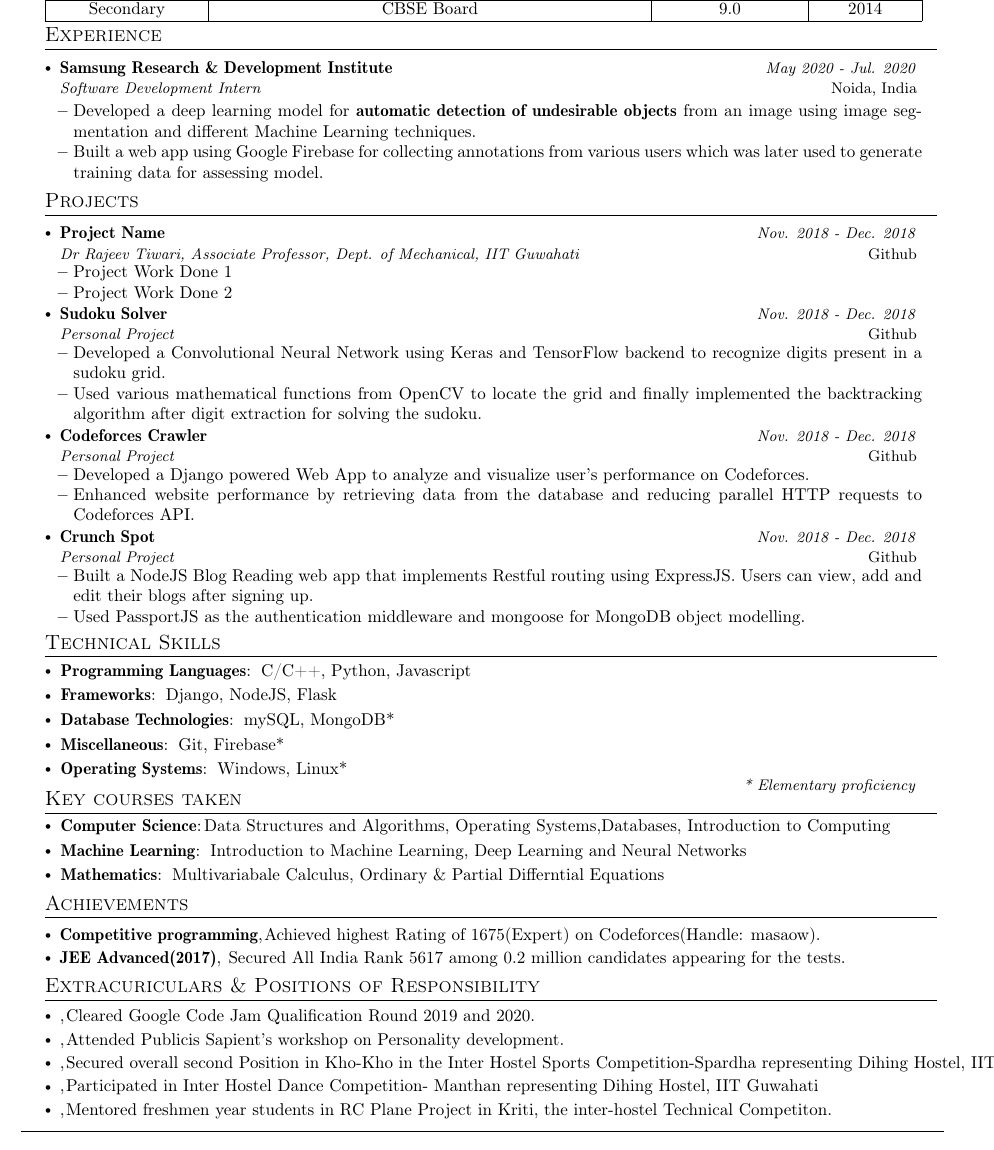
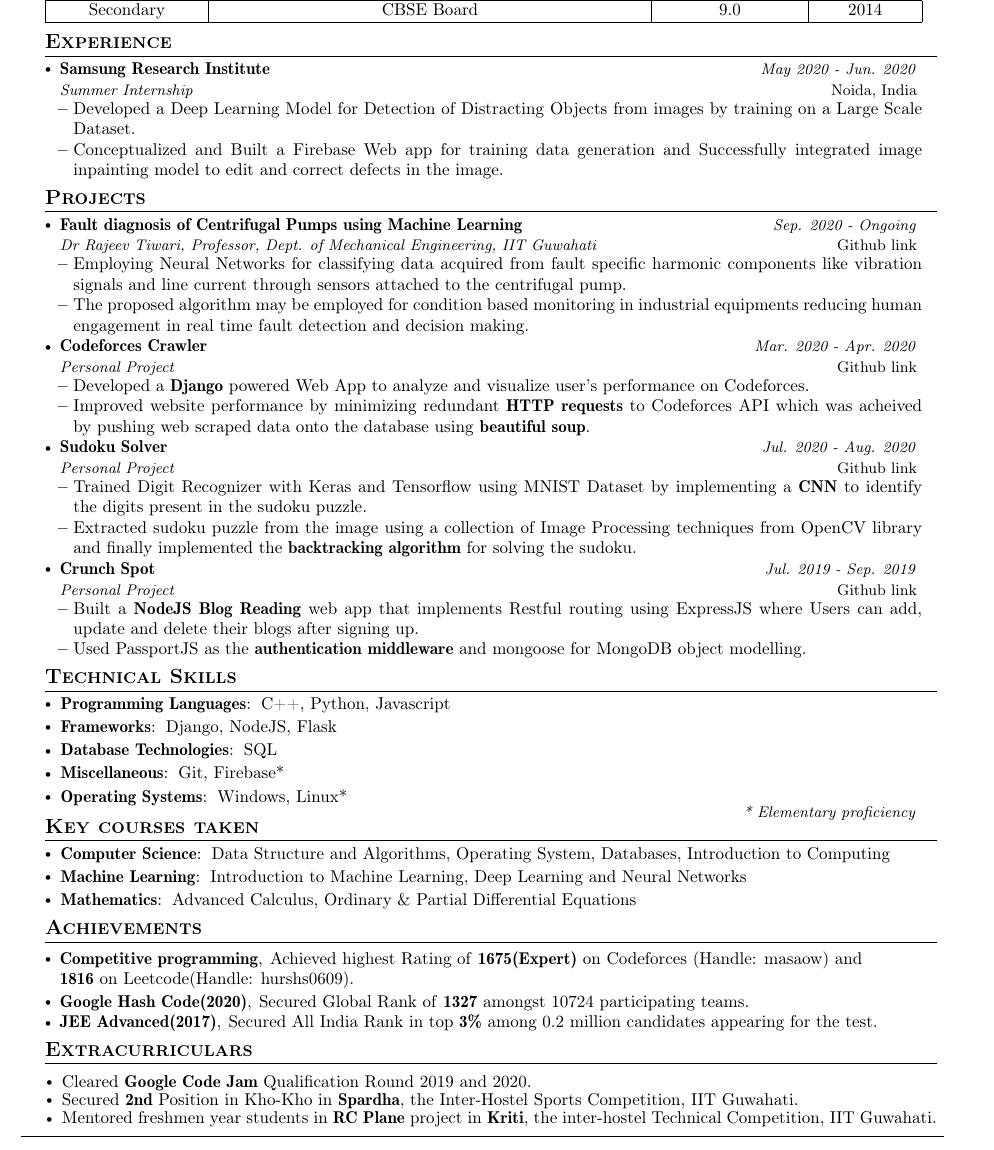
Before and after one commit to hursh29/Latex_CV, a LaTeX document (practice.tex): part of the page, cut so that both start at the same text. Compiled offline with pdfLaTeX.

Commit message:
Update latex code

```diff
--- a/practice.tex
+++ b/practice.tex
@@ -7,6 +7,7 @@
 %---- Required Packages and Functions ----
 
 \documentclass[a4paper,11pt]{article}
+\usepackage{amssymb}
 \usepackage{latexsym}
 \usepackage{xcolor}
 \usepackage{float}
@@ -180,18 +181,18 @@
   Secondary & CBSE Board & 9.0 & 2014 \\
   \hline
 \end{tabularx}}
-\vspace{-4mm}
-
+\vspace{-3.5mm}
+\vspace{1mm}
 %-----------EXPERIENCE-----------------
-\section{Experience}
+\section{\textbf{Experience}}
   \resumeSubHeadingListStart
-
+  \vspace{-1mm}
     \resumeSubheading
-      {Samsung Research \& Development  Institute}{Noida, India}
-      {Software Development Intern}{May 2020 - Jul. 2020}
+      {Samsung Research Institute}{Noida, India}
+      {Summer Internship}{May 2020 - Jun. 2020}
       \resumeItemListStart
-    \item {Developed a deep learning model for \textbf{automatic detection of undesirable objects} from an image using image segmentation and different Machine Learning techniques.}
-    \item {Built a web app using Google Firebase for collecting annotations from various users which was later used to generate training data for assessing model.}
+    \item {Developed a Deep Learning Model for Detection of Distracting Objects from images by training on a Large Scale Dataset.}
+    \item {Conceptualized and Built a Firebase Web app for training data generation and Successfully integrated image inpainting model to edit and correct defects in the image.}
     % \item {More work done } .....
     \resumeItemListEnd
 
@@ -204,73 +205,70 @@
     % \resumeItemListEnd
 
   \resumeSubHeadingListEnd
-\vspace{-8.5mm}
+\vspace{-7mm}
 %-----------PROJECTS-----------------
-\section{Projects}
+\section{\textbf{Projects}}
 \resumeSubHeadingListStart
-
+    \vspace{-1mm}
     \resumeProject
-      {Project Name} %Project Name
-      {Dr Rajeev  Tiwari, Associate Professor, Dept. of Mechanical, IIT Guwahati} %Project Name, Location Name
-      {Nov. 2018 - Dec. 2018} %Event Dates
-      {\href{Link to github}{Github}} %Website
+      {Fault diagnosis of Centrifugal Pumps using Machine Learning} %Project Name
+      {Dr Rajeev Tiwari, Professor, Dept. of Mechanical Engineering, IIT Guwahati} %Project Name, Location Name
+      {Sep. 2020 - Ongoing} %Event Dates
+      {\href{Link to github}{Github link}} %Website
+      \vspace{1mm}
       \resumeItemListStart
-        \item {Project Work Done 1}
-        \item {Project Work Done 2}
+        \item {Employing Neural Networks for classifying data acquired from fault specific harmonic components like vibration signals and line current  through sensors attached to the centrifugal pump.}
+        \item {The proposed algorithm may be employed for condition based monitoring in industrial equipments reducing human engagement in real time fault detection and decision making.}
     \resumeItemListEnd
-    \vspace{-2.5mm}
+    \vspace{-1.5mm}
+    \resumeProject
+      {Codeforces Crawler} %Project Name
+      {Personal Project} %Project Name, Location Name
+      {Mar. 2020 - Apr. 2020} %Event Dates
+      {\href{Link to github}{Github link}} %Website
+      \vspace{1mm}
+      \resumeItemListStart
+        \item {Developed a \textbf{Django} powered Web App to analyze and visualize user's performance on Codeforces.}
+        \item {Improved website performance  by minimizing redundant \textbf{HTTP requests} to Codeforces API which was acheived by pushing web scraped data onto the database using \textbf{beautiful soup}.}
+    \resumeItemListEnd
+    \vspace{-1.5mm}
     \resumeProject
       {Sudoku Solver} %Project Name
       {Personal Project} %Project Name, Location Name
-      {Nov. 2018 - Dec. 2018} %Event Dates
-      {\href{Link to github}{Github}} %Website
+      {Jul. 2020 - Aug. 2020} %Event Dates
+      {\href{Link to github}{Github link}} %Website
+      \vspace{1mm}
       \resumeItemListStart
-        \item {Developed a Convolutional Neural Network using Keras and TensorFlow backend to recognize digits present in a sudoku grid.}
-        \item {Used various mathematical functions from OpenCV to locate the grid and finally implemented the backtracking algorithm after digit extraction for solving the sudoku.}
+        \item {Trained Digit Recognizer with Keras and Tensorflow using MNIST Dataset by implementing a \textbf{CNN} to identify the digits present in the sudoku puzzle.}
+        \item {
+        Extracted sudoku puzzle from the image using a collection of Image Processing techniques from OpenCV library and finally implemented the \textbf{backtracking algorithm} for solving the sudoku.}
     \resumeItemListEnd
-    \vspace{-2.5mm}
-    \resumeProject
-      {Codeforces Crawler} %Project Name
-      {Personal Project} %Project Name, Location Name
-      {Nov. 2018 - Dec. 2018} %Event Dates
-      {\href{Link to github}{Github}} %Website
-      \resumeItemListStart
-        \item {Developed a Django powered Web App to analyze and visualize user's performance on Codeforces.}
-        \item {Enhanced website performance by retrieving data from the database and reducing parallel HTTP requests to Codeforces API.}
-    \resumeItemListEnd
-    \vspace{-2.5mm}
+
+    \vspace{-1.5mm}
     \resumeProject
       {Crunch Spot} %Project Name
       {Personal Project} %Project Name, Location Name
-      {Nov. 2018 - Dec. 2018} %Event Dates
-      {\href{Link to github}{Github}} %Website
+      {Jul. 2019 - Sep. 2019} %Event Dates
+      {\href{Link to github}{Github link}} %Website
+      \vspace{1mm}
       \resumeItemListStart
-        \item {Built a NodeJS Blog Reading web app that implements Restful routing using ExpressJS. Users can view, add and edit their blogs after signing up.}
-        \item {Used PassportJS as the authentication middleware and mongoose for MongoDB object modelling.}
+        \item {Built a \textbf{NodeJS Blog Reading} web app that implements Restful routing using ExpressJS where Users can add, update and delete their blogs after signing up.}
+        \item {Used PassportJS as the \textbf{authentication middleware} and mongoose for MongoDB object modelling.}
     \resumeItemListEnd
-    \vspace{-2.5mm}
-
-    % \resumeProject
-    %   {Project Name 2}
-    %   {6th Inter IIT TechMeet, IIT Madras}{Dec. 2017 - Jan. 2018}{\href{Links to Reports}{Reports}}
-    %   \resumeItemListStart
-    % \item {Work DOne 1}
-    %     \item {Work Done 2}
-    % \resumeItemListEnd
-
+    \vspace{-1.5mm}
   \resumeSubHeadingListEnd
-\vspace{-6.5mm}
+\vspace{-5.5mm}
 
 
-\section{Technical Skills }
+\section{\textbf{Technical Skills} }
  \resumeHeadingSkillStart
   \resumeSubItem{Programming Languages} % Category
-    { C/C++, Python, Javascript}
+    { C++, Python, Javascript}
  \resumeSubItem{Frameworks} % Category
     { Django, NodeJS, Flask} % Skills
 
  \resumeSubItem{Database Technologies} % Category
-    { mySQL, MongoDB*} % Skills
+    { SQL} % Skills
 
  \resumeSubItem{Miscellaneous} % Category
     { Git, Firebase*} % Skills
@@ -279,59 +277,51 @@
 
 %  \resumeSubItem{Tools/Frameworks} % Category
 %     {Keras, Tensorflow, Pytorch*, ROS, OpenCV}
-%  \resumeSubItem{Operating Systems}
-%  {Windows, Linux*}
 \hfill \textit{\footnotesize{* Elementary proficiency}} \hspace{3mm}
  \resumeHeadingSkillEnd
-\vspace{-7.5mm}
-\section{Key courses taken}
+\vspace{-6mm}
+\section{\textbf{Key courses taken}}
 \resumeHeadingSkillStart
 
-\resumeSubItem{Computer Science}
- {Data Structures and Algorithms, Operating Systems,Databases, Introduction to Computing}
-\resumeSubItem{Machine Learning}
-{ Introduction to Machine Learning, Deep Learning and Neural Networks}
-\resumeSubItem{Mathematics} % Category
-    { Multivariabale Calculus, Ordinary \& Partial Differntial Equations }
-%  \resumeSubItem{Electrical and Electronics} % Category
-%     {Advanced Control Systems, Digital Systems, Microprocessors} % Skills
+ \resumeSubItem{Computer Science}
+ { Data Structure and Algorithms, Operating System, Databases, Introduction to Computing}
+ \resumeSubItem{Machine Learning}
+ { Introduction to Machine Learning, Deep Learning and Neural Networks}
+ \resumeSubItem{Mathematics} % Category
+ { Advanced Calculus, Ordinary \& Partial Differential Equations }
  \resumeHeadingSkillEnd
 
-\vspace{-2.5mm}
-\section{Achievements}
+\vspace{-1.5mm}
+\section{\textbf{Achievements}}
 \vspace{-0.2mm}
 \resumeSubHeadingListStart
 \resumePOR{Competitive programming} % Award
-    {Achieved highest Rating of 1675(Expert) on Codeforces(Handle: masaow).} % Event
+    { Achieved highest Rating of \textbf{1675(Expert)} on Codeforces (Handle: masaow) and \\ \textbf{1816} on Leetcode(Handle: hurshs0609).} % Event
     { } %Event Year
+\resumePOR{Google Hash Code(2020)} % Award
+{ Secured Global Rank of \textbf{1327} amongst 10724 participating teams.} % Event
+{ } %Event Year
 \resumePOR{JEE Advanced(2017)} % Award
-    { Secured All India Rank 5617 among 0.2 million candidates appearing for the tests.} % Event
+    { Secured All India Rank in top \textbf{3\%} among 0.2 million candidates appearing for the test.} % Event
     { } %Event Year
 \resumeSubHeadingListEnd
 % \vspace{-2mm}
-\vspace{-6.5mm}
-\section{Extracuriculars \& Positions of Responsibility}
-\vspace{-0.4mm}
-\resumeSubHeadingListStart
-\resumePOR{} % Position
-    {Cleared Google Code Jam Qualification Round 2019 and 2020.} %Club,Event
-    { } %Tenure Period
-\resumePOR{} % Position
-    {Attended Publicis Sapient's workshop on Personality development.} %Club,Event
-    { } %Tenure Period
-\resumePOR{} % Position
-    {Secured overall second Position in Kho-Kho in the Inter Hostel Sports Competition-Spardha representing Dihing Hostel, IIT Guwahati.} %Club,Event
-    { } %Tenure Period
-\resumePOR{} % Position
-    {Participated in Inter Hostel Dance Competition- Manthan representing Dihing Hostel, IIT Guwahati} %Club,Event
-    { } %Tenure Period
-\resumePOR{} % Position
-    {Mentored freshmen year students in RC Plane Project in Kriti, the inter-hostel Technical Competiton.} %Club,Event
-    { } %Tenure Period
-\resumeSubHeadingListEnd
+\vspace{-5.5mm}
+\section{\textbf{Extracurriculars}}
+\vspace{1mm}
+\begin{itemize}[leftmargin=1em]
+    \item Cleared \textbf{Google Code Jam} Qualification Round 2019 and 2020.
+\end{itemize}
+\vspace{-5mm}
+\begin{itemize}[leftmargin=1em]
+    \item Secured \textbf{2nd} Position in Kho-Kho in \textbf{Spardha}, the Inter-Hostel Sports Competition, IIT Guwahati.
+\end{itemize}
+\vspace{-5mm}
+
+\begin{itemize}[leftmargin=1em]
+    \item Mentored freshmen year students in \textbf{RC Plane} project in \textbf{Kriti}, the inter-hostel Technical Competition, IIT Guwahati.
+\end{itemize}
 \vspace{-4mm}
-
-
 \hspace*{-5mm}\rule{1.035\textwidth}{0.1mm}
 
 %-------------------------------------------
```
Also changed, not shown: practice.tex (6 more changed lines).
